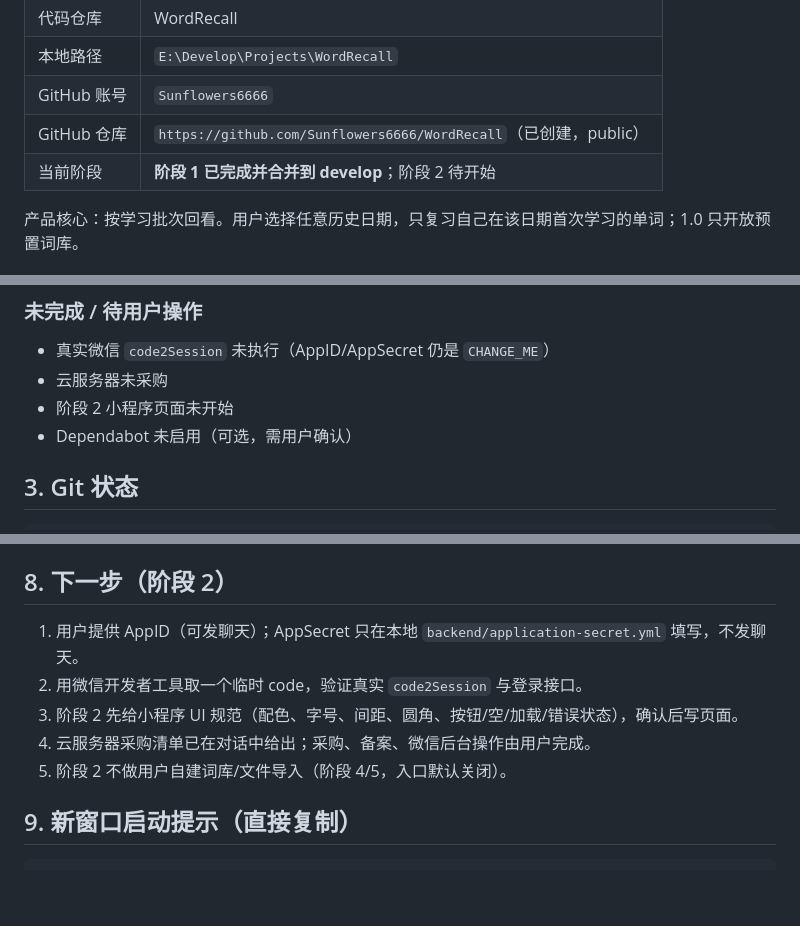
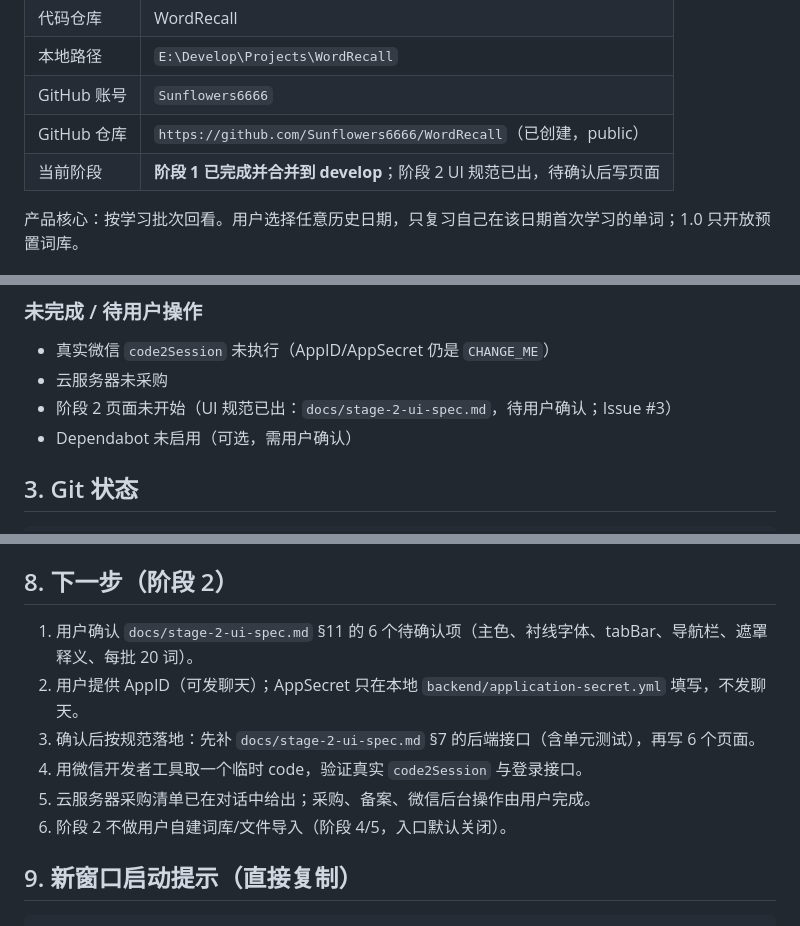
Before and after one commit to Sunflowers6666/WordRecall, a Markdown page: docs/HANDOFF.md, 3 parts joined by grey strips. GitHub-like rendering; blank space fills up the shorter version.

Commit message:
docs(miniprogram): 阶段 2 UI 规范与页面设计（#3）
- 新增 docs/stage-2-ui-spec.md：设计令牌、组件与三态规范、6 个页面布局、工程结构、阶段 2 接口契约、验收标准
- HANDOFF 更新阶段 2 状态与下一步

```diff
--- a/docs/HANDOFF.md
+++ b/docs/HANDOFF.md
@@ -12,7 +12,7 @@
 | 本地路径 | `E:\Develop\Projects\WordRecall` |
 | GitHub 账号 | `Sunflowers6666` |
 | GitHub 仓库 | `https://github.com/Sunflowers6666/WordRecall`（已创建，public） |
-| 当前阶段 | **阶段 1 已完成并合并到 develop**；阶段 2 待开始 |
+| 当前阶段 | **阶段 1 已完成并合并到 develop**；阶段 2 UI 规范已出，待确认后写页面 |
 
 产品核心：按学习批次回看。用户选择任意历史日期，只复习自己在该日期首次学习的单词；1.0 只开放预置词库。
 
@@ -50,7 +50,7 @@ users = 0
 
 - 真实微信 `code2Session` 未执行（AppID/AppSecret 仍是 `CHANGE_ME`）
 - 云服务器未采购
-- 阶段 2 小程序页面未开始
+- 阶段 2 页面未开始（UI 规范已出：`docs/stage-2-ui-spec.md`，待用户确认；Issue #3）
 - Dependabot 未启用（可选，需用户确认）
 
 ## 3. Git 状态
@@ -138,11 +138,12 @@ Dependabot:      disabled（可选，启用前需用户确认）
 
 ## 8. 下一步（阶段 2）
 
-1. 用户提供 AppID（可发聊天）；AppSecret 只在本地 `backend/application-secret.yml` 填写，不发聊天。
-2. 用微信开发者工具取一个临时 code，验证真实 `code2Session` 与登录接口。
-3. 阶段 2 先给小程序 UI 规范（配色、字号、间距、圆角、按钮/空/加载/错误状态），确认后写页面。
-4. 云服务器采购清单已在对话中给出；采购、备案、微信后台操作由用户完成。
-5. 阶段 2 不做用户自建词库/文件导入（阶段 4/5，入口默认关闭）。
+1. 用户确认 `docs/stage-2-ui-spec.md` §11 的 6 个待确认项（主色、衬线字体、tabBar、导航栏、遮罩释义、每批 20 词）。
+2. 用户提供 AppID（可发聊天）；AppSecret 只在本地 `backend/application-secret.yml` 填写，不发聊天。
+3. 确认后按规范落地：先补 `docs/stage-2-ui-spec.md` §7 的后端接口（含单元测试），再写 6 个页面。
+4. 用微信开发者工具取一个临时 code，验证真实 `code2Session` 与登录接口。
+5. 云服务器采购清单已在对话中给出；采购、备案、微信后台操作由用户完成。
+6. 阶段 2 不做用户自建词库/文件导入（阶段 4/5，入口默认关闭）。
 
 ## 9. 新窗口启动提示（直接复制）
 
```
Also changed, not shown: other parts of docs/HANDOFF.md (+1 -1 lines), docs/stage-2-ui-spec.md (added, +337 -0 lines).
